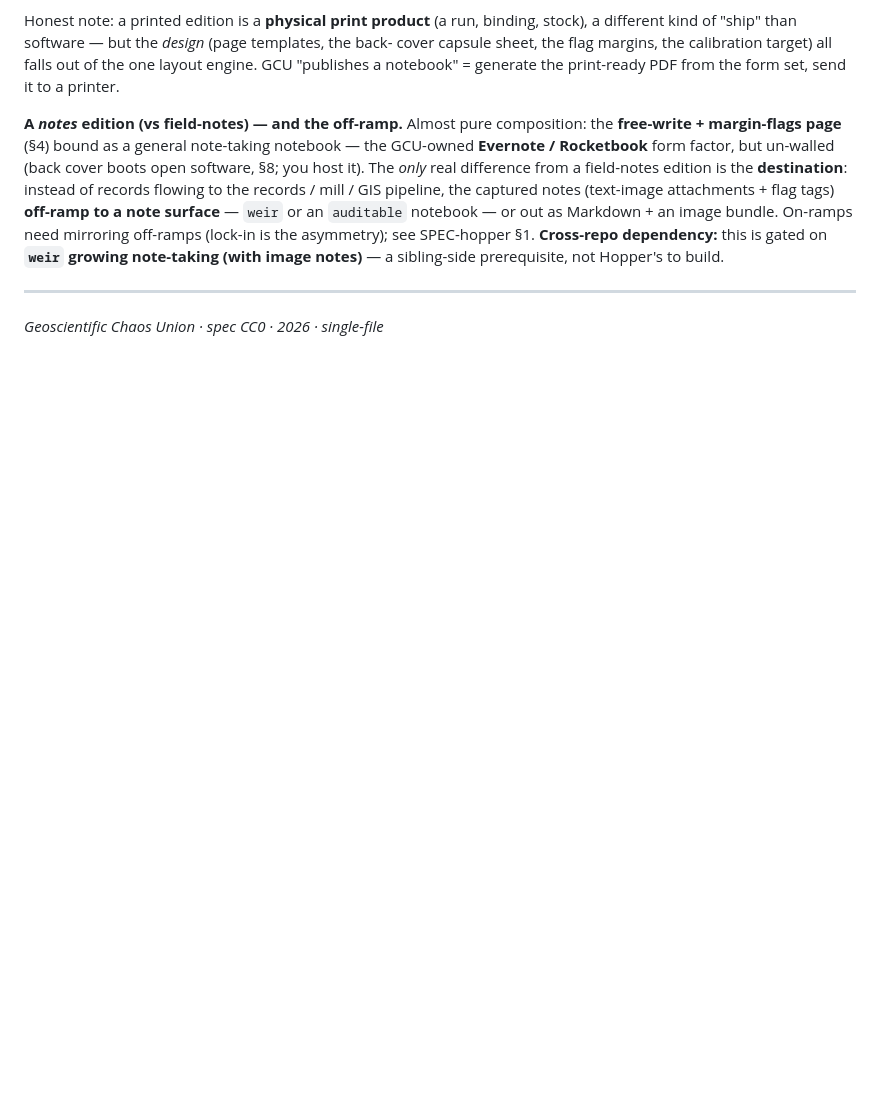
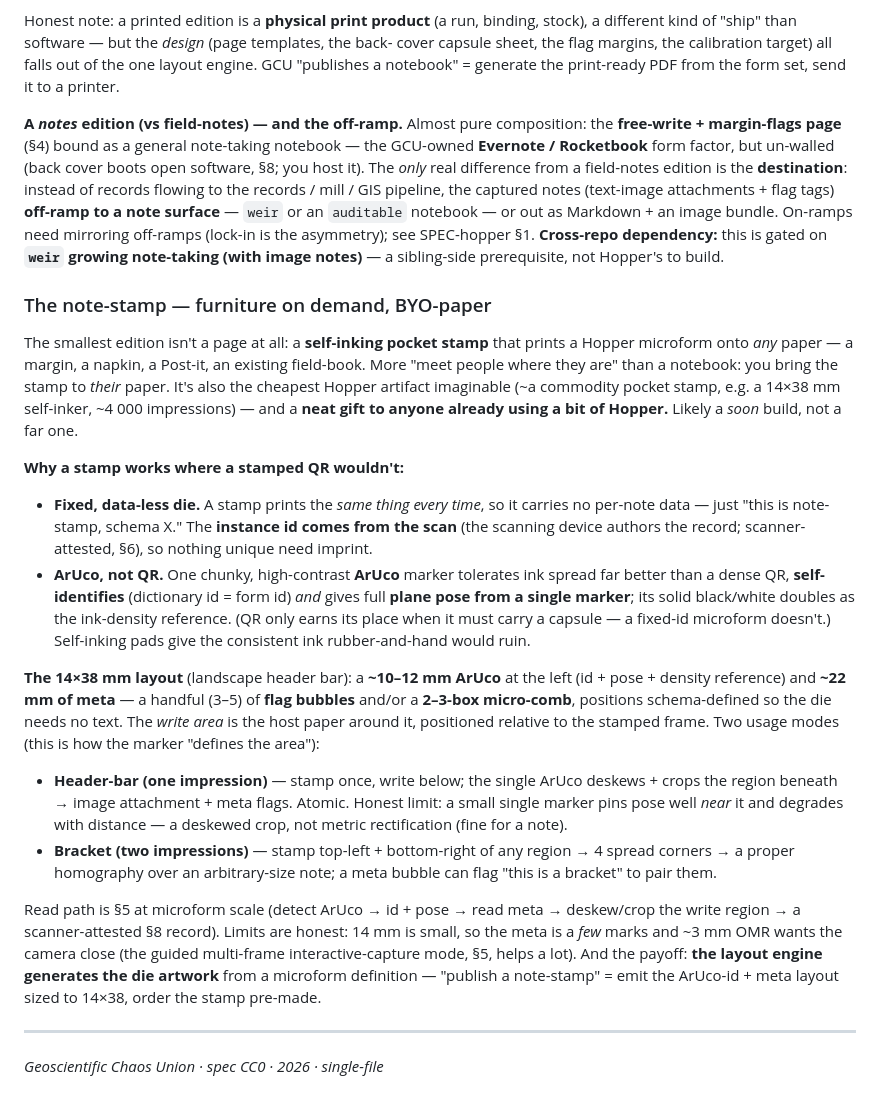
Before and after one commit to gentropic/hopper, a Markdown page: docs/SPEC-hopper-paper.md, the part around the change. Drawn GitHub-style; blank space fills up the shorter version.

Commit message:
docs(SPEC-hopper-paper): §13 — the note-stamp (BYO-paper microform)
A self-inking pocket stamp that prints a Hopper microform onto any paper — the
cheapest Hopper artifact, a neat gift, likely a soon build. Grounded to a real
14×38mm self-inker:

- fixed data-less die (instance id from the scan, scanner-attested); ArUco not
  QR (chunky/ink-spread-tolerant, self-IDs, full pose from one marker, doubles as
  density reference); self-inking = consistent ink.
- 14×38 layout: ~10-12mm ArUco (id+pose) + ~22mm meta (3-5 flag bubbles and/or a
  2-3-box micro-comb, positions schema-defined).
- two modes: header-bar (one impression → deskew+crop below) and bracket (two
  impressions → 4 spread corners → real homography over any-size note).
- §5 read path at microform scale; honest limits (14mm is small, ~3mm OMR wants
  the guided multi-frame capture). Die artwork generated by the layout engine.

Co-Authored-By: Claude Opus 4.8 (1M context) <noreply@anthropic.com>

```diff
--- a/docs/SPEC-hopper-paper.md
+++ b/docs/SPEC-hopper-paper.md
@@ -515,6 +515,47 @@ mirroring off-ramps (lock-in is the asymmetry); see SPEC-hopper §1. **Cross-rep
 dependency:** this is gated on **`weir` growing note-taking (with image notes)** — a
 sibling-side prerequisite, not Hopper's to build.
 
+### The note-stamp — furniture on demand, BYO-paper
+
+The smallest edition isn't a page at all: a **self-inking pocket stamp** that prints a
+Hopper microform onto *any* paper — a margin, a napkin, a Post-it, an existing
+field-book. More "meet people where they are" than a notebook: you bring the stamp to
+*their* paper. It's also the cheapest Hopper artifact imaginable (~a commodity pocket
+stamp, e.g. a 14×38 mm self-inker, ~4 000 impressions) — and a **neat gift to anyone
+already using a bit of Hopper.** Likely a *soon* build, not a far one.
+
+**Why a stamp works where a stamped QR wouldn't:**
+- **Fixed, data-less die.** A stamp prints the *same thing every time*, so it carries no
+  per-note data — just "this is note-stamp, schema X." The **instance id comes from the
+  scan** (the scanning device authors the record; scanner-attested, §6), so nothing
+  unique need imprint.
+- **ArUco, not QR.** One chunky, high-contrast **ArUco** marker tolerates ink spread far
+  better than a dense QR, **self-identifies** (dictionary id = form id) *and* gives full
+  **plane pose from a single marker**; its solid black/white doubles as the ink-density
+  reference. (QR only earns its place when it must carry a capsule — a fixed-id microform
+  doesn't.) Self-inking pads give the consistent ink rubber-and-hand would ruin.
+
+**The 14×38 mm layout** (landscape header bar): a **~10–12 mm ArUco** at the left (id +
+pose + density reference) and **~22 mm of meta** — a handful (3–5) of **flag bubbles**
+and/or a **2–3-box micro-comb**, positions schema-defined so the die needs no text. The
+*write area* is the host paper around it, positioned relative to the stamped frame. Two
+usage modes (this is how the marker "defines the area"):
+
+- **Header-bar (one impression)** — stamp once, write below; the single ArUco deskews +
+  crops the region beneath → image attachment + meta flags. Atomic. Honest limit: a small
+  single marker pins pose well *near* it and degrades with distance — a deskewed crop, not
+  metric rectification (fine for a note).
+- **Bracket (two impressions)** — stamp top-left + bottom-right of any region → 4 spread
+  corners → a proper homography over an arbitrary-size note; a meta bubble can flag "this
+  is a bracket" to pair them.
+
+Read path is §5 at microform scale (detect ArUco → id + pose → read meta → deskew/crop
+the write region → a scanner-attested §8 record). Limits are honest: 14 mm is small, so
+the meta is a *few* marks and ~3 mm OMR wants the camera close (the guided multi-frame
+interactive-capture mode, §5, helps a lot). And the payoff: **the layout engine generates
+the die artwork** from a microform definition — "publish a note-stamp" = emit the
+ArUco-id + meta layout sized to 14×38, order the stamp pre-made.
+
 ---
 
 *Geoscientific Chaos Union · spec CC0 · 2026 · single-file*
```
